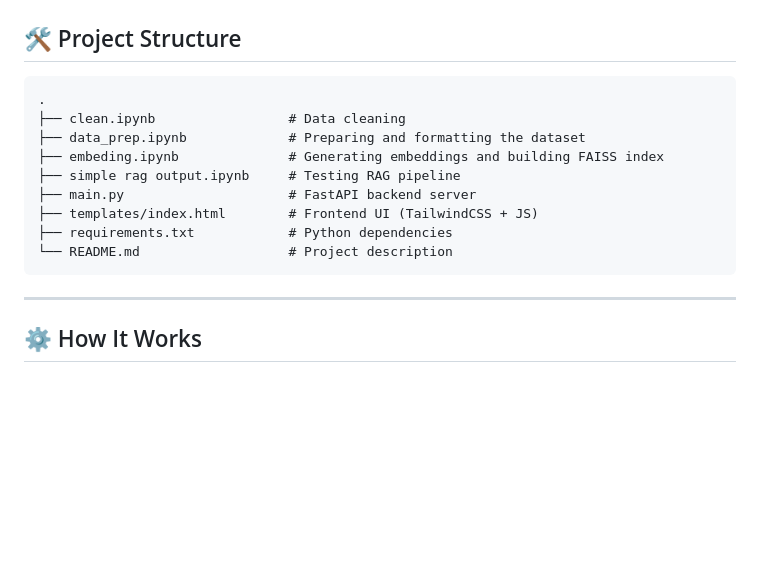
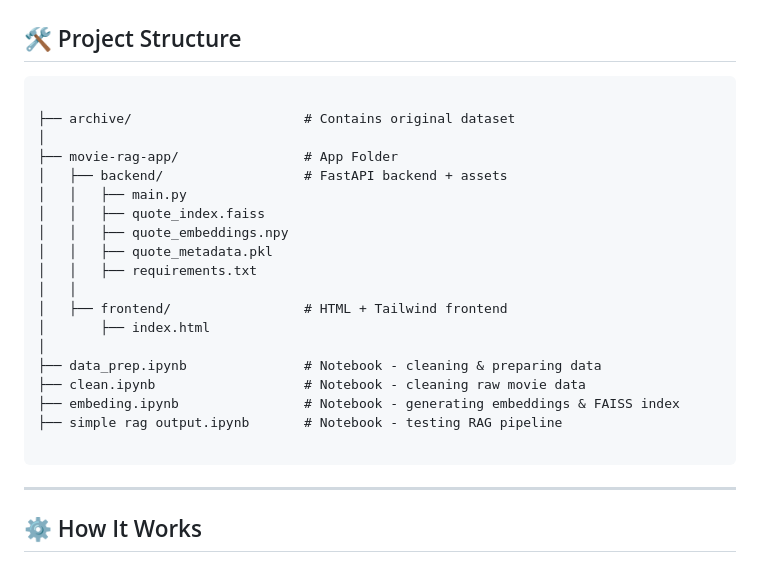
Before and after one commit to saheenusman/Movie-Quote-Generator-RAG, a Markdown page: README.md, the part around the change. Drawn GitHub-style; blank space fills up the shorter version.

````diff
--- a/README.md
+++ b/README.md
@@ -15,15 +15,25 @@ A simple Retrieval-Augmented Generation (RAG) system that generates movie quotes
 ## 🛠️ Project Structure
 
 ```
-.
-├── clean.ipynb                 # Data cleaning
-├── data_prep.ipynb             # Preparing and formatting the dataset
-├── embeding.ipynb              # Generating embeddings and building FAISS index
-├── simple rag output.ipynb     # Testing RAG pipeline
-├── main.py                     # FastAPI backend server
-├── templates/index.html        # Frontend UI (TailwindCSS + JS)
-├── requirements.txt            # Python dependencies
-└── README.md                   # Project description
+
+├── archive/                      # Contains original dataset
+│
+├── movie-rag-app/                # App Folder
+│   ├── backend/                  # FastAPI backend + assets
+│   │   ├── main.py
+│   │   ├── quote_index.faiss
+│   │   ├── quote_embeddings.npy
+│   │   ├── quote_metadata.pkl
+│   │   ├── requirements.txt
+│   │
+│   ├── frontend/                 # HTML + Tailwind frontend
+│       ├── index.html
+│
+├── data_prep.ipynb               # Notebook - cleaning & preparing data
+├── clean.ipynb                   # Notebook - cleaning raw movie data
+├── embeding.ipynb                # Notebook - generating embeddings & FAISS index
+├── simple rag output.ipynb       # Notebook - testing RAG pipeline
+
 ```
 
 ---
````
